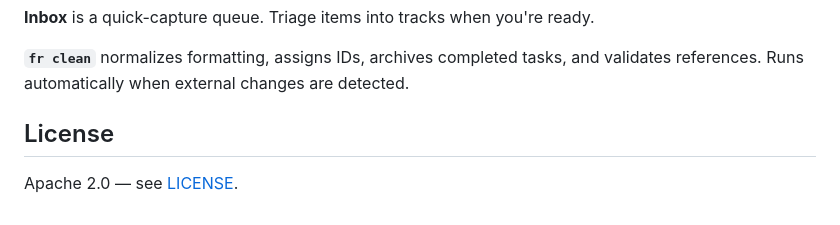
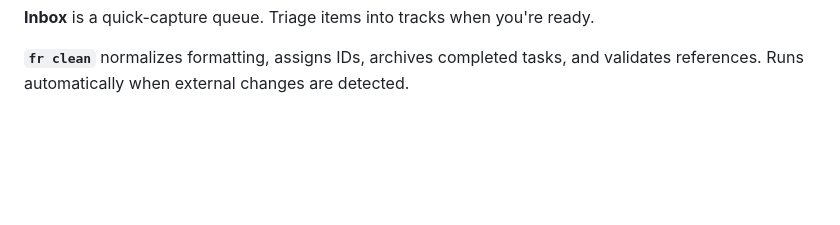
Before and after one commit to joshsegall/frame, a Markdown page: README.md, the part around the change. Drawn GitHub-style; blank space fills up the shorter version.

Commit message:
Remove license link

```diff
--- a/README.md
+++ b/README.md
@@ -137,7 +137,3 @@ you're ready.
 **`fr clean`** normalizes formatting, assigns IDs, archives completed
 tasks, and validates references. Runs automatically when external
 changes are detected.
-
-## License
-
-Apache 2.0 — see [LICENSE](LICENSE).
```
